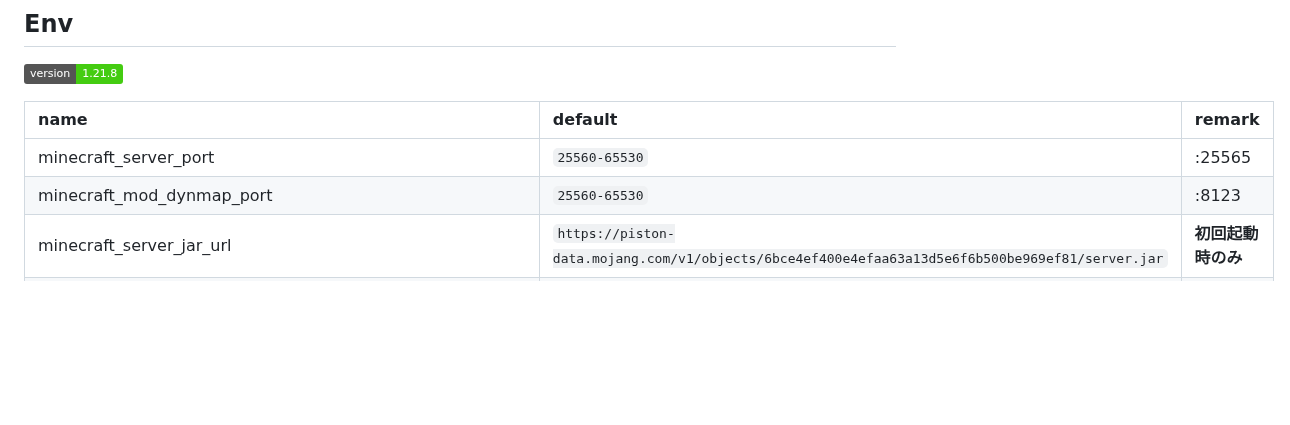
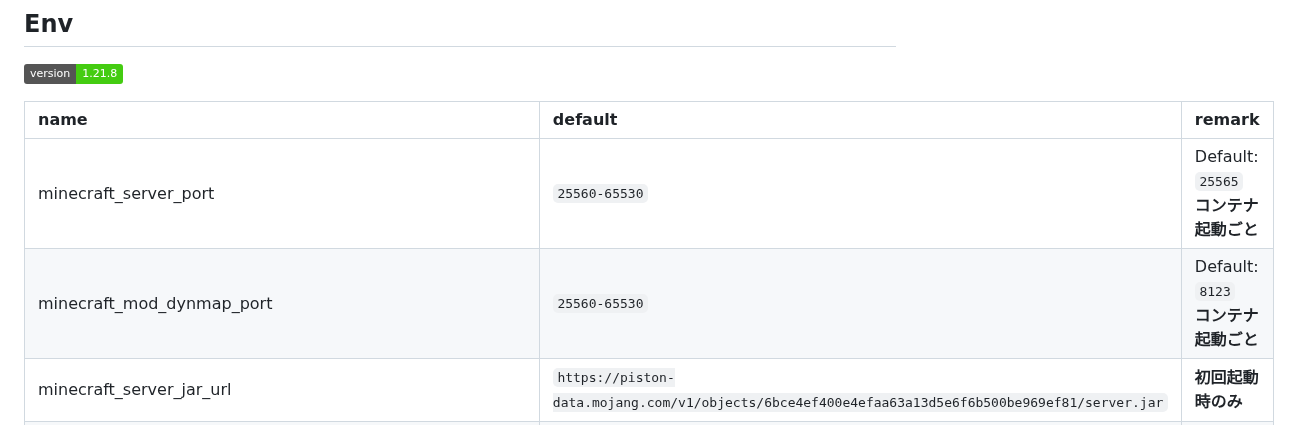
Before and after one commit to n138-kz/Dockerfile.minecraft, a Markdown page: .github/README.md, the part around the change. GitHub-like rendering; badges without logos; blank space fills up the shorter version.

```diff
--- a/.github/README.md
+++ b/.github/README.md
@@ -66,8 +66,8 @@
 
 | name | default | remark |
 | :- | :- | :- |
-| minecraft_server_port | `25560-65530` | :25565 |
-| minecraft_mod_dynmap_port | `25560-65530` | :8123 |
+| minecraft_server_port | `25560-65530` | Default: `25565`<br>**コンテナ起動ごと** |
+| minecraft_mod_dynmap_port | `25560-65530` | Default: `8123`<br>**コンテナ起動ごと** |
 | minecraft_server_jar_url | `https://piston-data.mojang.com/v1/objects/6bce4ef400e4efaa63a13d5e6f6b500be969ef81/server.jar` | **初回起動時のみ** |
 | minecraft_server_version | `1.21.8` | **初回起動時のみ** |
 | minecraft_server_config_servericon | `https://n138-kz.github.io/Dockerfile.minecraft/assets/sample-server-icon.png` | **初回起動時のみ** |
```
